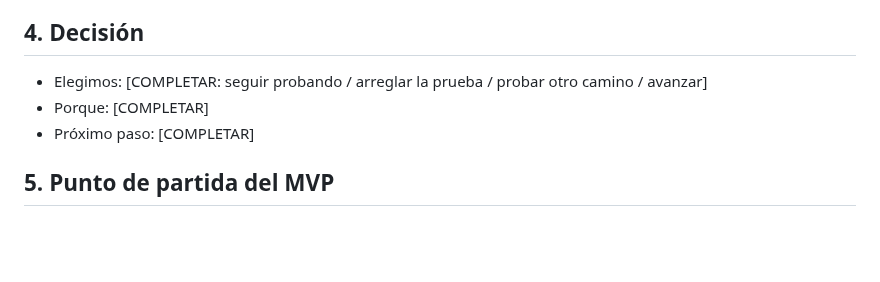
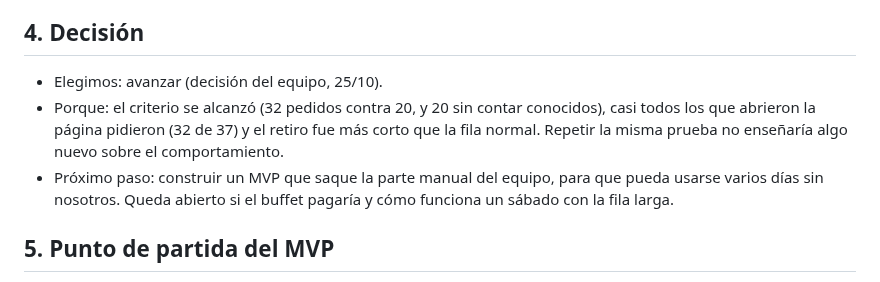
Before and after one commit to felipechain7/product-development-tp, a Markdown page: aprendizaje-y-mvp.md, the part around the change. Drawn GitHub-style; blank space fills up the shorter version.

Commit message:
Registrar la decision de avanzar al MVP
Co-Authored-By: Claude Opus 5.5 <noreply@anthropic.com>

```diff
--- a/aprendizaje-y-mvp.md
+++ b/aprendizaje-y-mvp.md
@@ -34,9 +34,9 @@
 
 ## 4. Decisión
 
-- Elegimos: [COMPLETAR: seguir probando / arreglar la prueba / probar otro camino / avanzar]
-- Porque: [COMPLETAR]
-- Próximo paso: [COMPLETAR]
+- Elegimos: avanzar (decisión del equipo, 25/10).
+- Porque: el criterio se alcanzó (32 pedidos contra 20, y 20 sin contar conocidos), casi todos los que abrieron la página pidieron (32 de 37) y el retiro fue más corto que la fila normal. Repetir la misma prueba no enseñaría algo nuevo sobre el comportamiento.
+- Próximo paso: construir un MVP que saque la parte manual del equipo, para que pueda usarse varios días sin nosotros. Queda abierto si el buffet pagaría y cómo funciona un sábado con la fila larga.
 
 ## 5. Punto de partida del MVP
 
```
Also changed, not shown: registro-experimento.md (+2 -2 lines).
